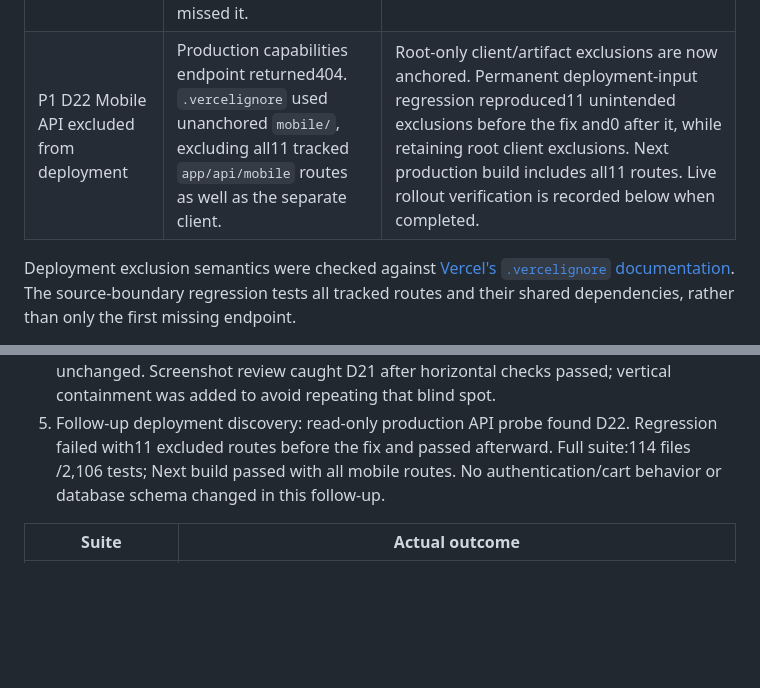
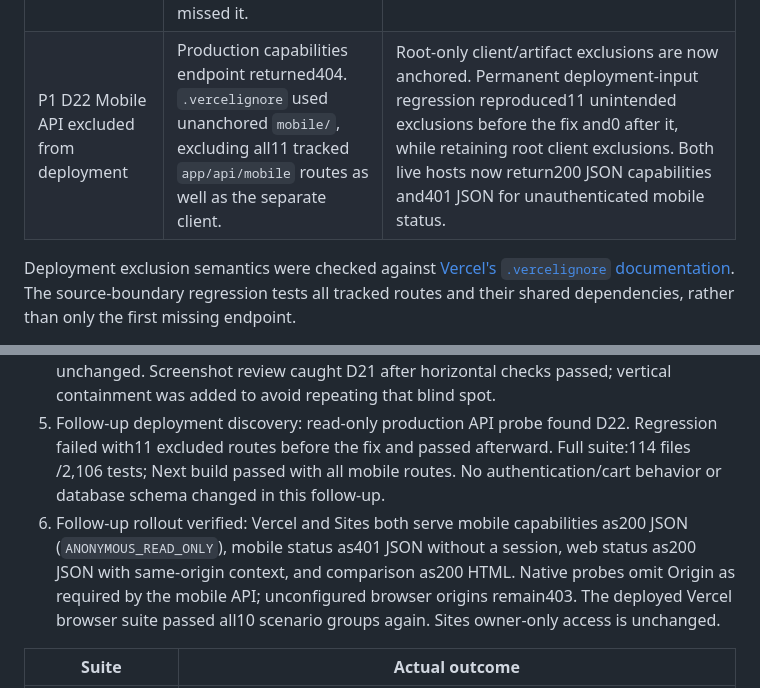
Before and after one commit to basedgodtetra-droid/Cartiva, a Markdown page: docs/cartiva-discovery.md, 2 parts joined by grey strips. Rendered like a GitHub page; blank space fills up the shorter version.

Commit message:
Record verified discovery deployment outcomes

```diff
--- a/docs/cartiva-discovery.md
+++ b/docs/cartiva-discovery.md
@@ -67,7 +67,7 @@ The current source declares no D1/R2 binding. A subsequent read-only Sites datab
 | P2 D19 Recipe noise/units | Dice onions becomes ingredient; liters/optional marker mishandled. | Skip directions without discarding later ingredient lines; liters normalized; optional retained; invalid extraction is recoverable. Recipe tests. |
 | P2 D20 Saved basket/new-list context | Old full-list editor or unrelated preferred store carried into new work. | Reset editor; restore historical basket's store preference but require fresh lookup/prices. State audit and shared browser reload coverage. |
 | P1 D21 Populated mobile basket overlaps footer | Screenshot review found rows rendered beyond their zero-basis flex region; subtotal covered products and footer overlapped them. Horizontal-only tests missed it. | Mobile list/basket content uses natural flex basis; explicit vertical-containment assertions ensure rows precede subtotal and comparison precedes footer. |
-| P1 D22 Mobile API excluded from deployment | Production capabilities endpoint returned404. `.vercelignore` used unanchored `mobile/`, excluding all11 tracked `app/api/mobile` routes as well as the separate client. | Root-only client/artifact exclusions are now anchored. Permanent deployment-input regression reproduced11 unintended exclusions before the fix and0 after it, while retaining root client exclusions. Next production build includes all11 routes. Live rollout verification is recorded below when completed. |
+| P1 D22 Mobile API excluded from deployment | Production capabilities endpoint returned404. `.vercelignore` used unanchored `mobile/`, excluding all11 tracked `app/api/mobile` routes as well as the separate client. | Root-only client/artifact exclusions are now anchored. Permanent deployment-input regression reproduced11 unintended exclusions before the fix and0 after it, while retaining root client exclusions. Both live hosts now return200 JSON capabilities and401 JSON for unauthenticated mobile status. |
 
 Deployment exclusion semantics were checked against [Vercel's `.vercelignore` documentation](https://vercel.com/docs/deployments/vercel-ignore). The source-boundary regression tests all tracked routes and their shared dependencies, rather than only the first missing endpoint.
 
@@ -78,6 +78,7 @@ Deployment exclusion semantics were checked against [Vercel's `.vercelignore` do
 3. Pass2 deliberately changed areas: Oxford-list allergies, parenthetical amounts, storage quota/corruption, response bodies, malformed/truncated streams, stale ZIP responses, receipt account binding, double clicks, browser opener policy. Added permanent regressions and reran everything.
 4. Final full suite before publishing:113 files /2,104 tests. Original benchmark fixtures are unchanged. Screenshot review caught D21 after horizontal checks passed; vertical containment was added to avoid repeating that blind spot.
 5. Follow-up deployment discovery: read-only production API probe found D22. Regression failed with11 excluded routes before the fix and passed afterward. Full suite:114 files /2,106 tests; Next build passed with all mobile routes. No authentication/cart behavior or database schema changed in this follow-up.
+6. Follow-up rollout verified: Vercel and Sites both serve mobile capabilities as200 JSON (`ANONYMOUS_READ_ONLY`), mobile status as401 JSON without a session, web status as200 JSON with same-origin context, and comparison as200 HTML. Native probes omit Origin as required by the mobile API; unconfigured browser origins remain403. The deployed Vercel browser suite passed all10 scenario groups again. Sites owner-only access is unchanged.
 
 | Suite | Actual outcome |
 |---|---|
```
